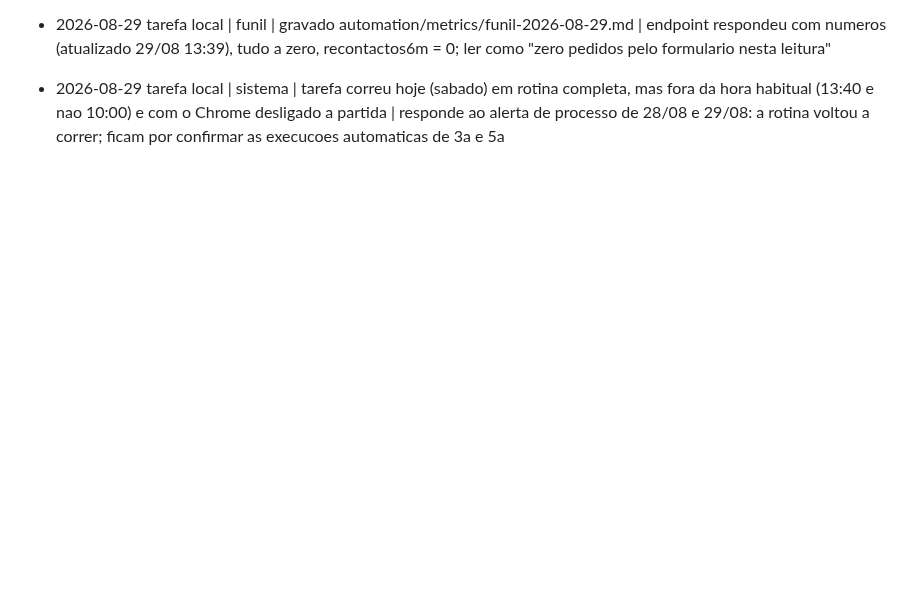
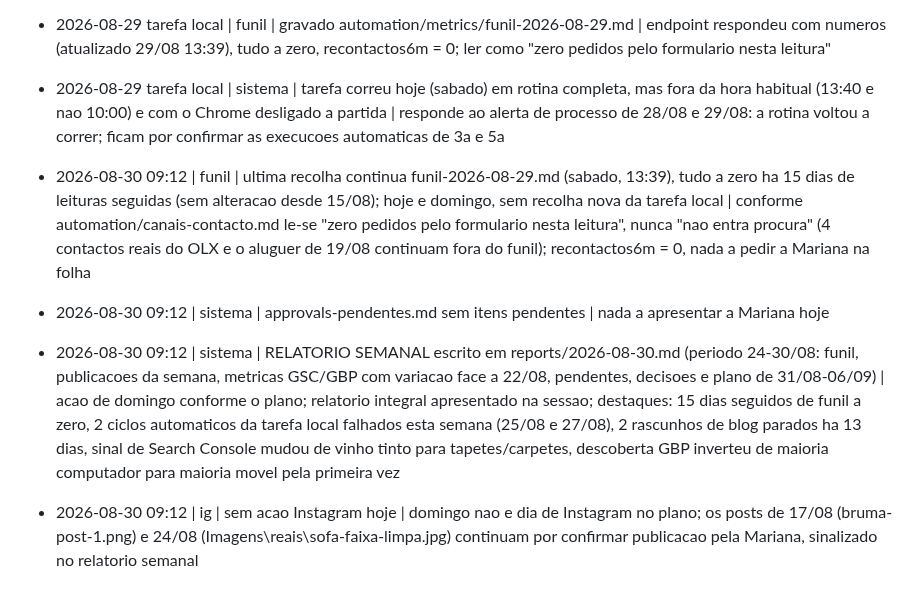
Before and after one commit to mavechfe/bruma-site, a Markdown page: automation/marketing-log.md, the part around the change. Rendered like a GitHub page; blank space fills up the shorter version.

```diff
--- a/automation/marketing-log.md
+++ b/automation/marketing-log.md
@@ -165,3 +165,8 @@ Formato: `- AAAA-MM-DD HH:mm | <canal: gbp|blog|ig|site|funil|sistema> | <ação
 - 2026-08-29 tarefa local | metricas | gravado automation/metrics/2026-08-29.md | GBP 73 visualizacoes de perfil (era 42 a 22/08), 0 cliques, 0 chamadas; Search Console 20 a 26/08: 145 impressoes, 1 clique, posicao media 7,4; sinal dominante passou de vinho tinto para tapetes/carpetes (4 consultas, 7 impressoes); primeira consulta de aluguer, "aluguer aspirador liquidos" (1 impressao)
 - 2026-08-29 tarefa local | funil | gravado automation/metrics/funil-2026-08-29.md | endpoint respondeu com numeros (atualizado 29/08 13:39), tudo a zero, recontactos6m = 0; ler como "zero pedidos pelo formulario nesta leitura"
 - 2026-08-29 tarefa local | sistema | tarefa correu hoje (sabado) em rotina completa, mas fora da hora habitual (13:40 e nao 10:00) e com o Chrome desligado a partida | responde ao alerta de processo de 28/08 e 29/08: a rotina voltou a correr; ficam por confirmar as execucoes automaticas de 3a e 5a
+
+- 2026-08-30 09:12 | funil | ultima recolha continua funil-2026-08-29.md (sabado, 13:39), tudo a zero ha 15 dias de leituras seguidas (sem alteracao desde 15/08); hoje e domingo, sem recolha nova da tarefa local | conforme automation/canais-contacto.md le-se "zero pedidos pelo formulario nesta leitura", nunca "nao entra procura" (4 contactos reais do OLX e o aluguer de 19/08 continuam fora do funil); recontactos6m = 0, nada a pedir a Mariana na folha
+- 2026-08-30 09:12 | sistema | approvals-pendentes.md sem itens pendentes | nada a apresentar a Mariana hoje
+- 2026-08-30 09:12 | sistema | RELATORIO SEMANAL escrito em reports/2026-08-30.md (periodo 24-30/08: funil, publicacoes da semana, metricas GSC/GBP com variacao face a 22/08, pendentes, decisoes e plano de 31/08-06/09) | acao de domingo conforme o plano; relatorio integral apresentado na sessao; destaques: 15 dias seguidos de funil a zero, 2 ciclos automaticos da tarefa local falhados esta semana (25/08 e 27/08), 2 rascunhos de blog parados ha 13 dias, sinal de Search Console mudou de vinho tinto para tapetes/carpetes, descoberta GBP inverteu de maioria computador para maioria movel pela primeira vez
+- 2026-08-30 09:12 | ig | sem acao Instagram hoje | domingo nao e dia de Instagram no plano; os posts de 17/08 (bruma-post-1.png) e 24/08 (Imagens\reais\sofa-faixa-limpa.jpg) continuam por confirmar publicacao pela Mariana, sinalizado no relatorio semanal
```
Also changed, not shown: reports/2026-08-30.md (added, +65 -0 lines).
